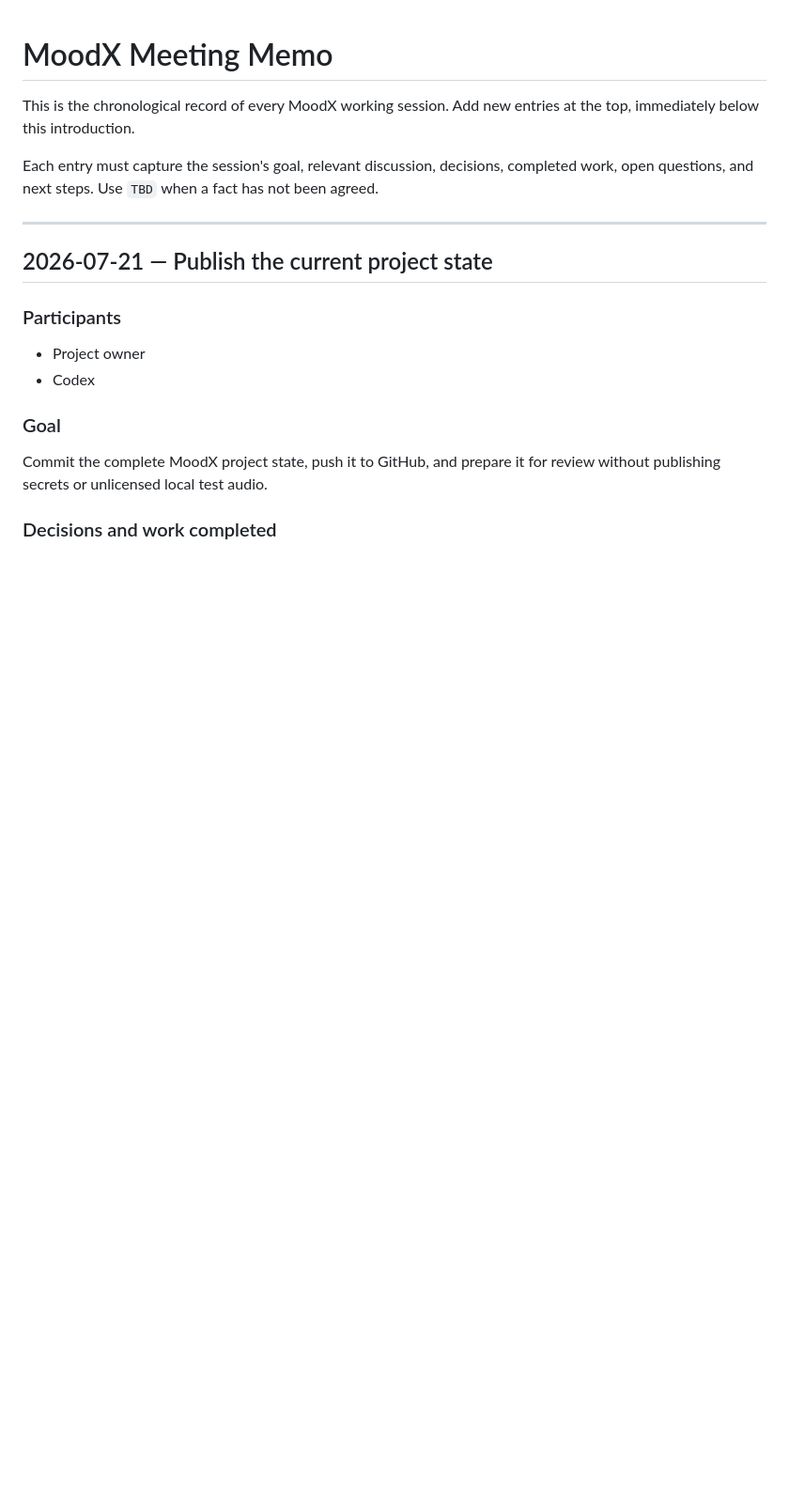
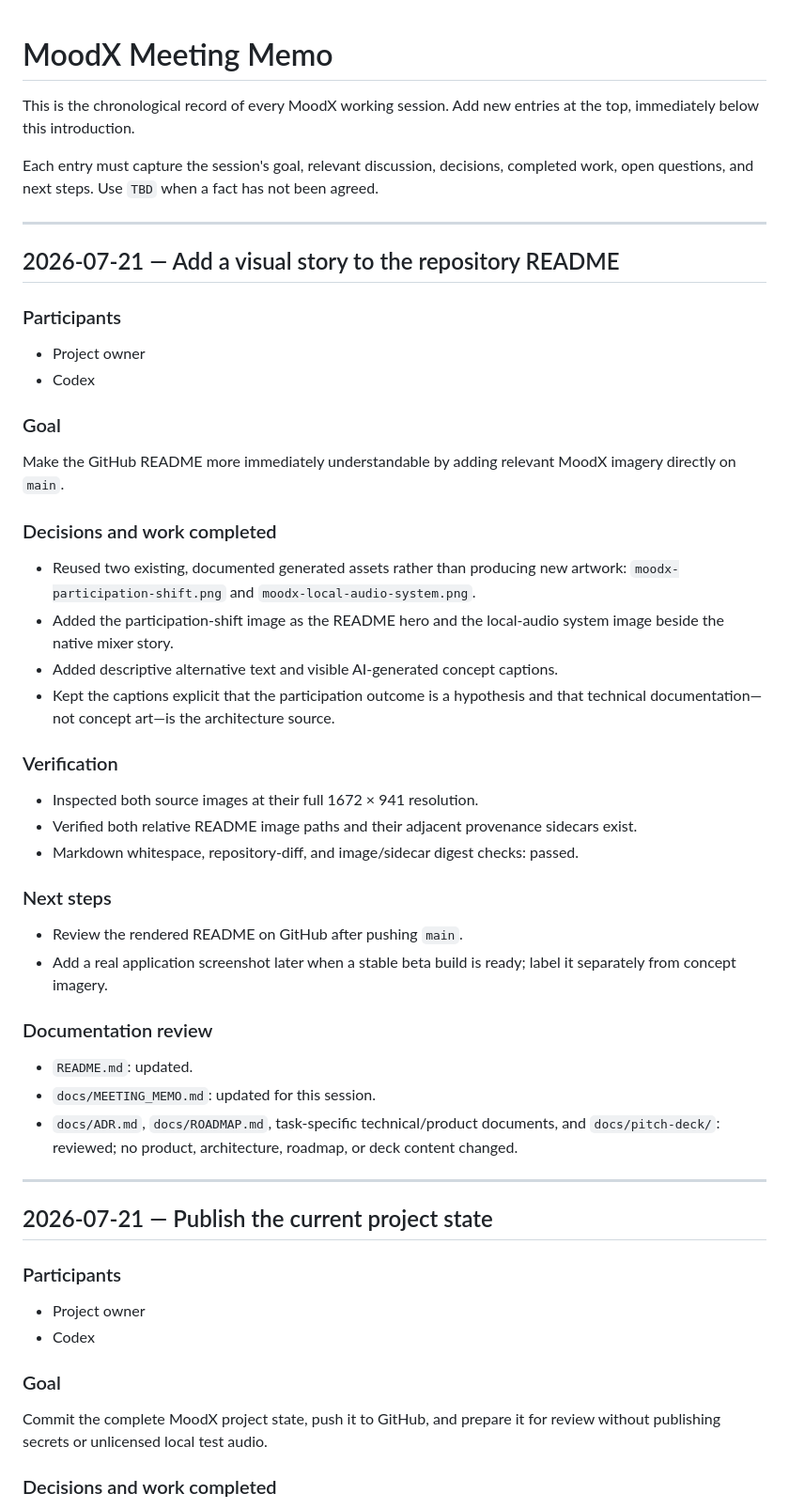
Before and after one commit to kayeungadrian-tam/MoodX, a Markdown page: docs/MEETING_MEMO.md, the part around the change. Shown at 94% size. GitHub-like rendering; blank space fills up the shorter version.

Commit message:
Add README concept visuals

```diff
--- a/docs/MEETING_MEMO.md
+++ b/docs/MEETING_MEMO.md
@@ -6,6 +6,52 @@ entries at the top, immediately below this introduction.
 Each entry must capture the session's goal, relevant discussion, decisions,
 completed work, open questions, and next steps. Use `TBD` when a fact has not
 been agreed.
+
+---
+
+## 2026-07-21 — Add a visual story to the repository README
+
+### Participants
+
+- Project owner
+- Codex
+
+### Goal
+
+Make the GitHub README more immediately understandable by adding relevant
+MoodX imagery directly on `main`.
+
+### Decisions and work completed
+
+- Reused two existing, documented generated assets rather than producing new
+  artwork: `moodx-participation-shift.png` and
+  `moodx-local-audio-system.png`.
+- Added the participation-shift image as the README hero and the local-audio
+  system image beside the native mixer story.
+- Added descriptive alternative text and visible AI-generated concept captions.
+- Kept the captions explicit that the participation outcome is a hypothesis and
+  that technical documentation—not concept art—is the architecture source.
+
+### Verification
+
+- Inspected both source images at their full 1672 × 941 resolution.
+- Verified both relative README image paths and their adjacent provenance
+  sidecars exist.
+- Markdown whitespace, repository-diff, and image/sidecar digest checks: passed.
+
+### Next steps
+
+- Review the rendered README on GitHub after pushing `main`.
+- Add a real application screenshot later when a stable beta build is ready;
+  label it separately from concept imagery.
+
+### Documentation review
+
+- `README.md`: updated.
+- `docs/MEETING_MEMO.md`: updated for this session.
+- `docs/ADR.md`, `docs/ROADMAP.md`, task-specific technical/product documents,
+  and `docs/pitch-deck/`: reviewed; no product, architecture, roadmap, or deck
+  content changed.
 
 ---
 
```
Also changed, not shown: README.md (+18 -0 lines).
